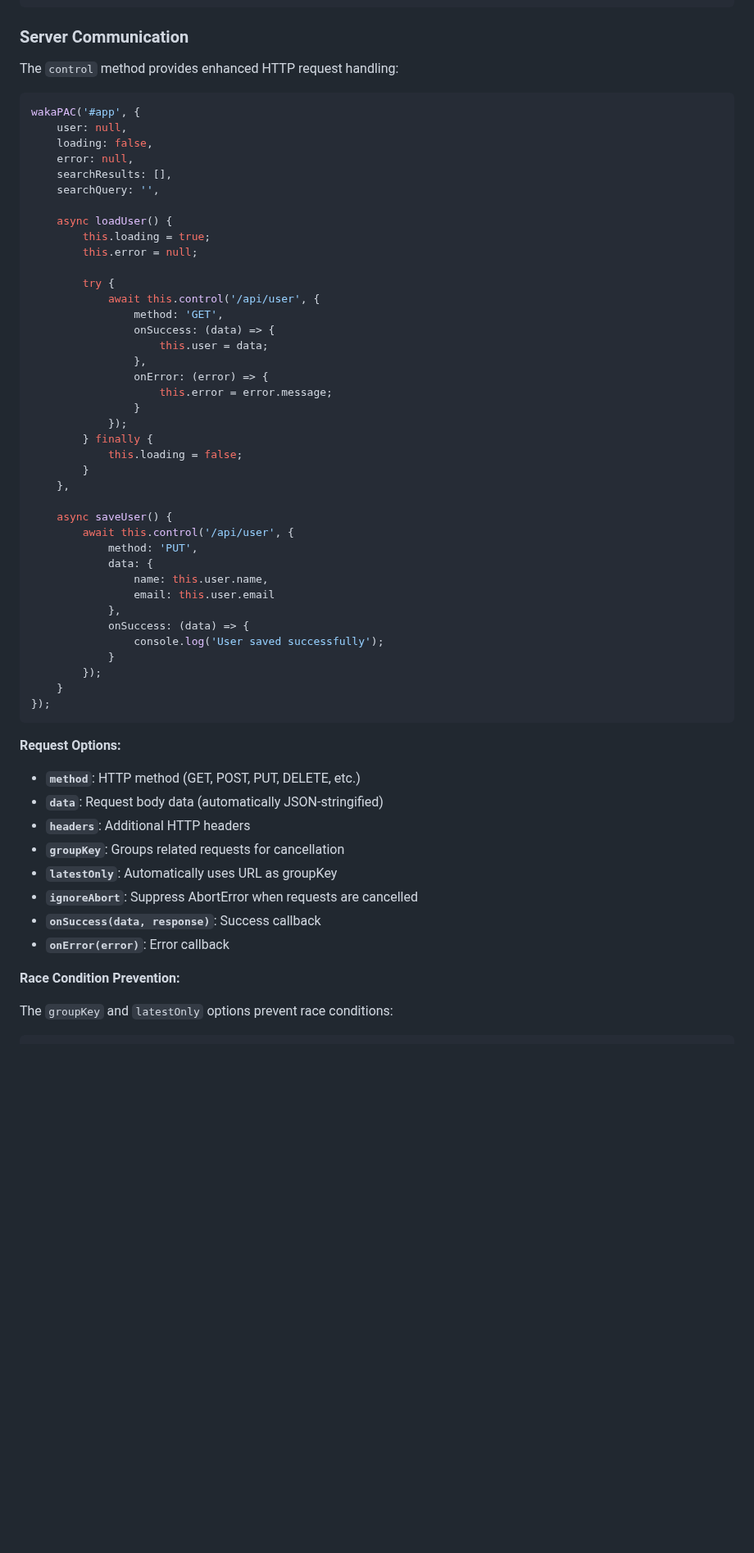
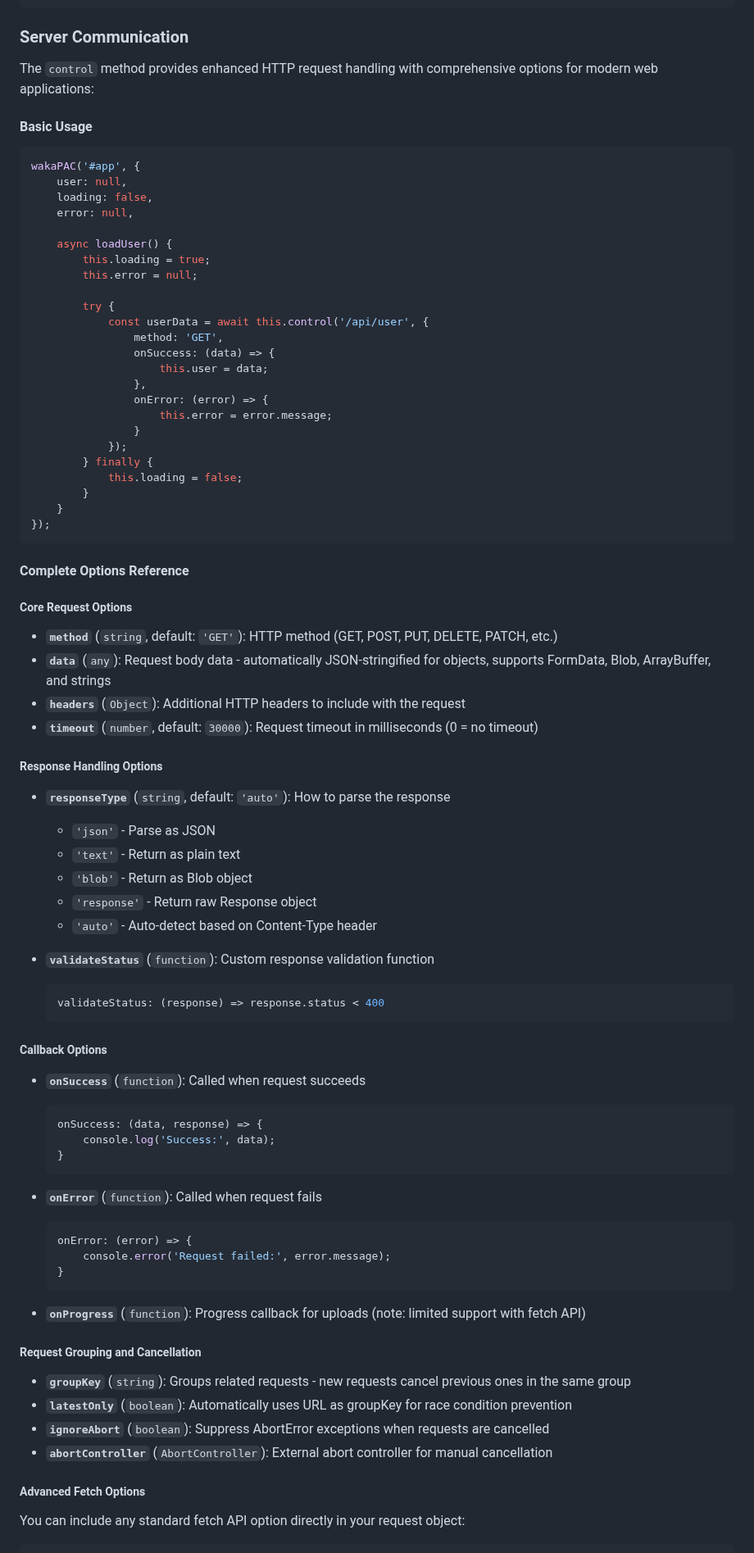
Before and after one commit to quellabs/wakapac, a Markdown page: README.md, the part around one of its changes. Shown at 82% size. GitHub-like rendering; blank space fills up the shorter version.

````diff
--- a/README.md
+++ b/README.md
@@ -688,22 +688,22 @@ wakaPAC('#map-app', {
 
 ### Server Communication
 
-The `control` method provides enhanced HTTP request handling:
+The `control` method provides enhanced HTTP request handling with comprehensive options for modern web applications:
+
+#### Basic Usage
 
 ```javascript
 wakaPAC('#app', {
     user: null,
     loading: false,
     error: null,
-    searchResults: [],
-    searchQuery: '',
 
     async loadUser() {
         this.loading = true;
         this.error = null;
 
         try {
-            await this.control('/api/user', {
+            const userData = await this.control('/api/user', {
                 method: 'GET',
                 onSuccess: (data) => {
                     this.user = data;
@@ -715,36 +715,60 @@ wakaPAC('#app', {
         } finally {
             this.loading = false;
         }
-    },
-
-    async saveUser() {
-        await this.control('/api/user', {
-            method: 'PUT',
-            data: {
-                name: this.user.name,
-                email: this.user.email
-            },
-            onSuccess: (data) => {
-                console.log('User saved successfully');
-            }
-        });
     }
 });
 ```
 
-**Request Options:**
+#### Complete Options Reference
 
-- **`method`**: HTTP method (GET, POST, PUT, DELETE, etc.)
-- **`data`**: Request body data (automatically JSON-stringified)
-- **`headers`**: Additional HTTP headers
-- **`groupKey`**: Groups related requests for cancellation
-- **`latestOnly`**: Automatically uses URL as groupKey
-- **`ignoreAbort`**: Suppress AbortError when requests are cancelled
-- **`onSuccess(data, response)`**: Success callback
-- **`onError(error)`**: Error callback
+##### Core Request Options
 
-**Race Condition Prevention:**
+- **`method`** (`string`, default: `'GET'`): HTTP method (GET, POST, PUT, DELETE, PATCH, etc.)
+- **`data`** (`any`): Request body data - automatically JSON-stringified for objects, supports FormData, Blob, ArrayBuffer, and strings
+- **`headers`** (`Object`): Additional HTTP headers to include with the request
+- **`timeout`** (`number`, default: `30000`): Request timeout in milliseconds (0 = no timeout)
 
-The `groupKey` and `latestOnly` options prevent race conditions:
+##### Response Handling Options
+
+- **`responseType`** (`string`, default: `'auto'`): How to parse the response
+    - `'json'` - Parse as JSON
+    - `'text'` - Return as plain text
+    - `'blob'` - Return as Blob object
+    - `'response'` - Return raw Response object
+    - `'auto'` - Auto-detect based on Content-Type header
+
+- **`validateStatus`** (`function`): Custom response validation function
+  ```javascript
+  validateStatus: (response) => response.status < 400
+  ```
+
+##### Callback Options
+
+- **`onSuccess`** (`function`): Called when request succeeds
+  ```javascript
+  onSuccess: (data, response) => {
+      console.log('Success:', data);
+  }
+  ```
+
+- **`onError`** (`function`): Called when request fails
+  ```javascript
+  onError: (error) => {
+      console.error('Request failed:', error.message);
+  }
+  ```
+
+- **`onProgress`** (`function`): Progress callback for uploads (note: limited support with fetch API)
+
+##### Request Grouping and Cancellation
+
+- **`groupKey`** (`string`): Groups related requests - new requests cancel previous ones in the same group
+- **`latestOnly`** (`boolean`): Automatically uses URL as groupKey for race condition prevention
+- **`ignoreAbort`** (`boolean`): Suppress AbortError exceptions when requests are cancelled
+- **`abortController`** (`AbortController`): External abort controller for manual cancellation
+
+##### Advanced Fetch Options
+
+You can include any standard fetch API option directly in your request object:
 
 ```javascript
````
Also changed, not shown: other parts of README.md (+94 -26 lines).
